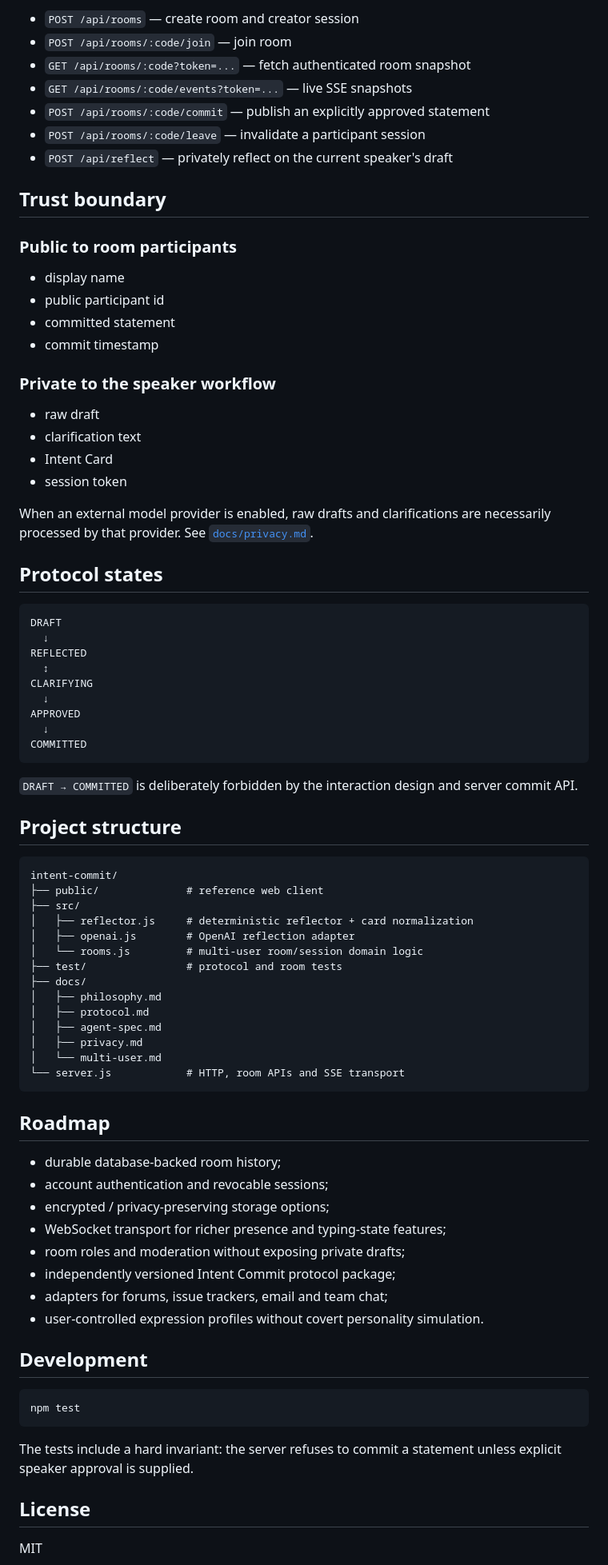
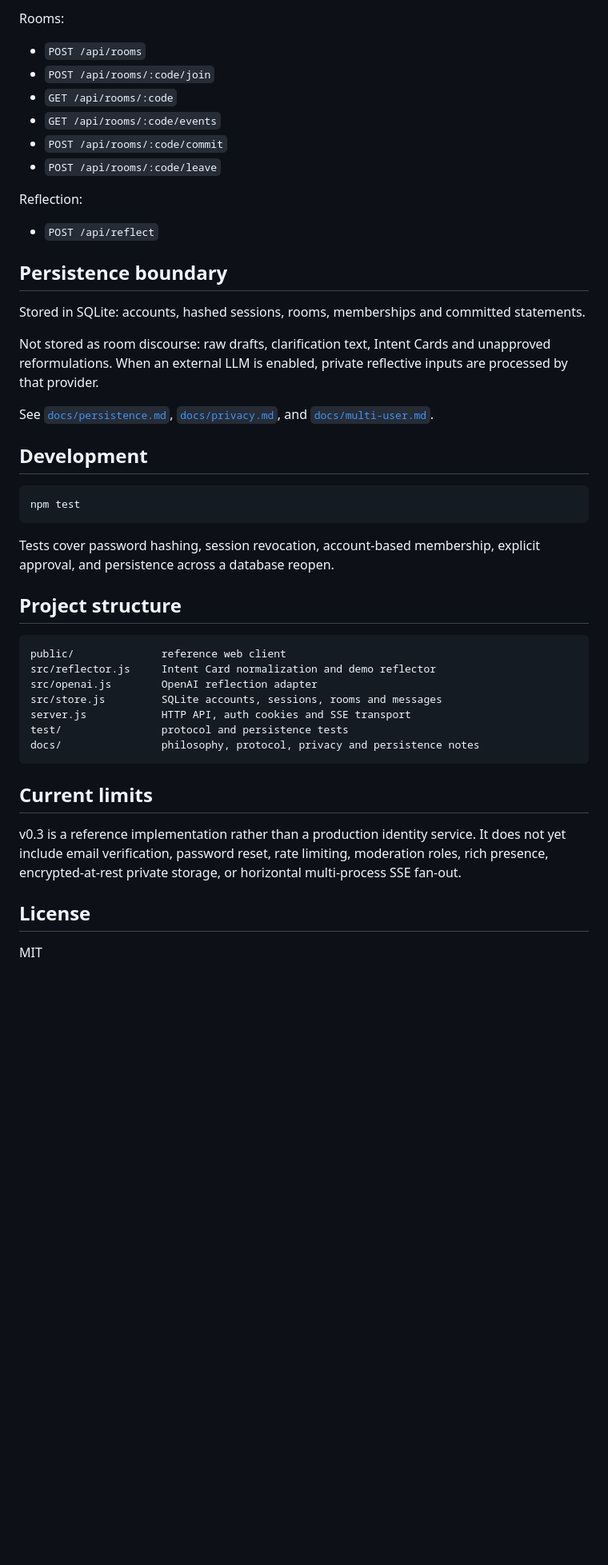
Before and after one commit to ChongLiuPhil/intent-commit, a Markdown page: README.md, the part around one of its changes. Shown at 80% size. Drawn GitHub-style; blank space fills up the shorter version.

Commit message:
docs: publish v0.3 persistent multi-user README

````diff
--- a/README.md
+++ b/README.md
@@ -77,75 +72,24 @@ The Responses API is used for reflection. Private drafts are sent to the configu
 
-- `POST /api/rooms` — create room and creator session
-- `POST /api/rooms/:code/join` — join room
-- `GET /api/rooms/:code?token=...` — fetch authenticated room snapshot
-- `GET /api/rooms/:code/events?token=...` — live SSE snapshots
-- `POST /api/rooms/:code/commit` — publish an explicitly approved statement
-- `POST /api/rooms/:code/leave` — invalidate a participant session
-- `POST /api/reflect` — privately reflect on the current speaker's draft
+Rooms:
 
-## Trust boundary
+- `POST /api/rooms`
+- `POST /api/rooms/:code/join`
+- `GET /api/rooms/:code`
+- `GET /api/rooms/:code/events`
+- `POST /api/rooms/:code/commit`
+- `POST /api/rooms/:code/leave`
 
-### Public to room participants
+Reflection:
 
-- display name
-- public participant id
-- committed statement
-- commit timestamp
+- `POST /api/reflect`
 
-### Private to the speaker workflow
+## Persistence boundary
 
-- raw draft
-- clarification text
-- Intent Card
-- session token
+Stored in SQLite: accounts, hashed sessions, rooms, memberships and committed statements.
 
-When an external model provider is enabled, raw drafts and clarifications are necessarily processed by that provider. See [`docs/privacy.md`](docs/privacy.md).
+Not stored as room discourse: raw drafts, clarification text, Intent Cards and unapproved reformulations. When an external LLM is enabled, private reflective inputs are processed by that provider.
 
-## Protocol states
-
-```text
-DRAFT
-  ↓
-REFLECTED
-  ↕
-CLARIFYING
-  ↓
-APPROVED
-  ↓
-COMMITTED
-```
-
-`DRAFT → COMMITTED` is deliberately forbidden by the interaction design and server commit API.
-
-## Project structure
-
-```text
-intent-commit/
-├── public/              # reference web client
-├── src/
-│   ├── reflector.js     # deterministic reflector + card normalization
-│   ├── openai.js        # OpenAI reflection adapter
-│   └── rooms.js         # multi-user room/session domain logic
-├── test/                # protocol and room tests
-├── docs/
-│   ├── philosophy.md
-│   ├── protocol.md
-│   ├── agent-spec.md
-│   ├── privacy.md
-│   └── multi-user.md
-└── server.js            # HTTP, room APIs and SSE transport
-```
-
-## Roadmap
-
-- durable database-backed room history;
-- account authentication and revocable sessions;
-- encrypted / privacy-preserving storage options;
-- WebSocket transport for richer presence and typing-state features;
-- room roles and moderation without exposing private drafts;
-- independently versioned Intent Commit protocol package;
-- adapters for forums, issue trackers, email and team chat;
-- user-controlled expression profiles without covert personality simulation.
+See [`docs/persistence.md`](docs/persistence.md), [`docs/privacy.md`](docs/privacy.md), and [`docs/multi-user.md`](docs/multi-user.md).
 
 ## Development
 
@@ -153,7 +97,23 @@ intent-commit/
 npm test
 ```
 
-The tests include a hard invariant: the server refuses to commit a statement unless explicit speaker approval is supplied.
+Tests cover password hashing, session revocation, account-based membership, explicit approval, and persistence across a database reopen.
+
+## Project structure
+
+```text
+public/              reference web client
+src/reflector.js     Intent Card normalization and demo reflector
+src/openai.js        OpenAI reflection adapter
+src/store.js         SQLite accounts, sessions, rooms and messages
+server.js            HTTP API, auth cookies and SSE transport
+test/                protocol and persistence tests
+docs/                philosophy, protocol, privacy and persistence notes
+```
+
+## Current limits
+
+v0.3 is a reference implementation rather than a production identity service. It does not yet include email verification, password reset, rate limiting, moderation roles, rich presence, encrypted-at-rest private storage, or horizontal multi-process SSE fan-out.
 
 ## License
 
````
Also changed, not shown: other parts of README.md (+35 -40 lines).
